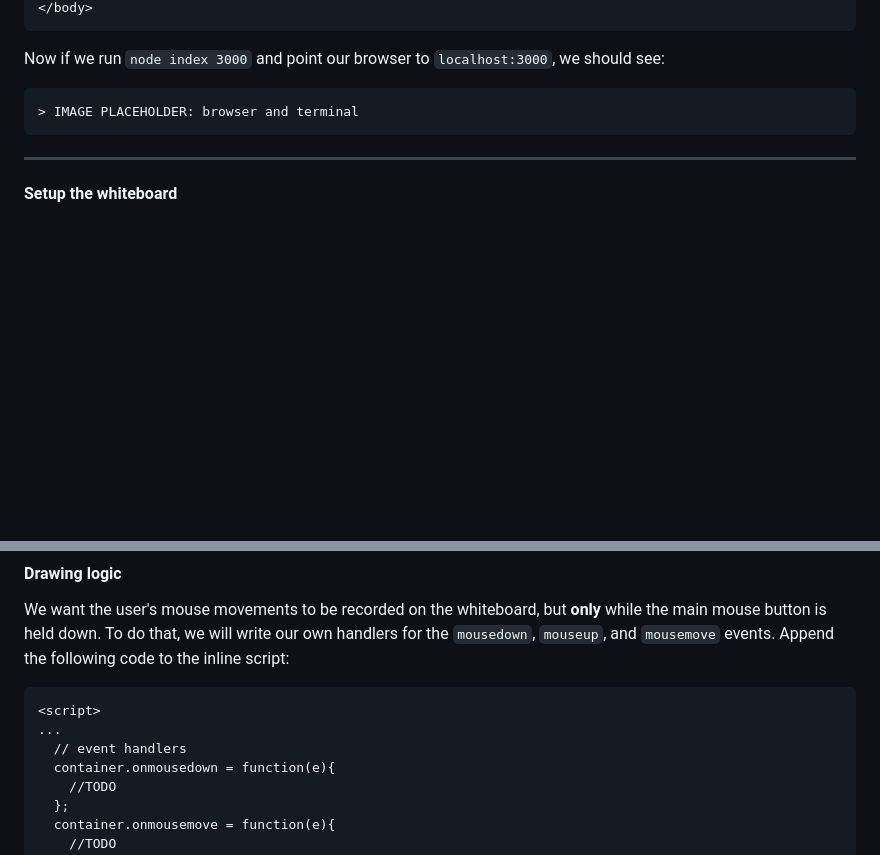
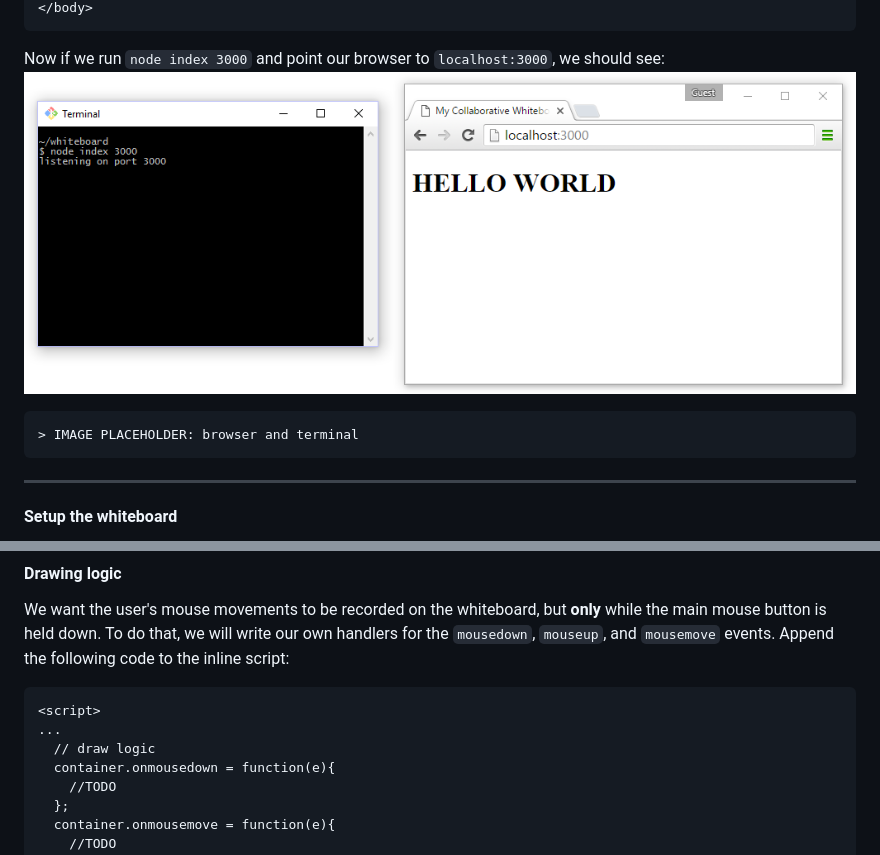
Before and after one commit to nus-fboa2016-si/whiteboard, a Markdown page: guide/GUIDE-v1.md, 2 parts joined by grey strips. Rendered like a GitHub page; pictures changed too: guide/images/v1-00-helloWorld.png (added); blank space fills up the shorter version.

````diff
--- a/guide/GUIDE-v1.md
+++ b/guide/GUIDE-v1.md
@@ -56,6 +56,7 @@ This means that when we run `node index 3000`, the server listens on port 3000 (
 ```
 
 Now if we run `node index 3000` and point our browser to `localhost:3000`, we should see:
+![](images/v1-00-helloWorld.png)
 ```
 > IMAGE PLACEHOLDER: browser and terminal
 ```
@@ -130,7 +131,7 @@ We want the user's mouse movements to be recorded on the whiteboard, but **only*
 ```html
 <script>
 ...
-  // event handlers
+  // draw logic
   container.onmousedown = function(e){
     //TODO
   };
````
Also changed, not shown: other parts of guide/GUIDE-v1.md (+3 -0 lines), guide/images/v1-01-drawOnBoard.gif (added), guide/images/v1-02-borderBug.gif (added), guide/images/v1-03-borderBugFixed.gif (added).
